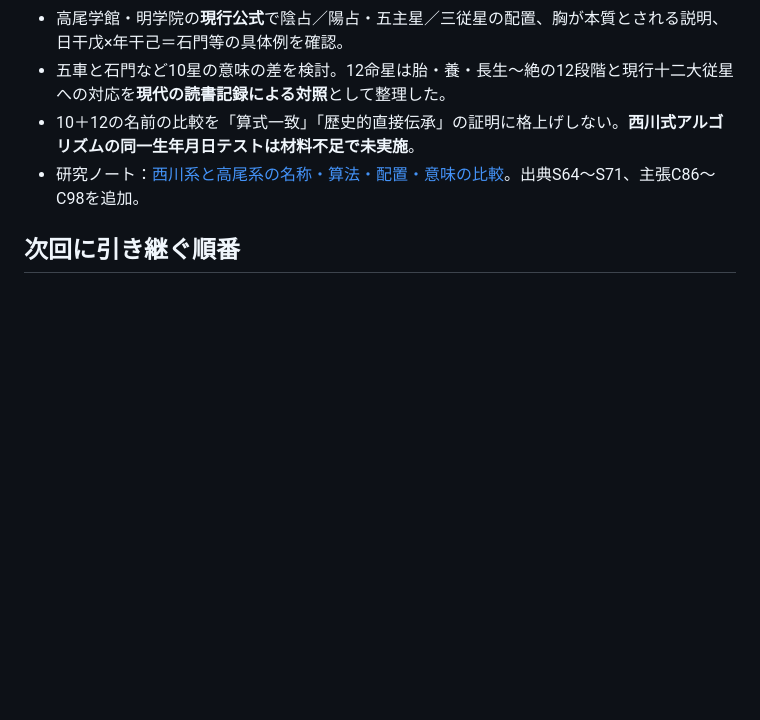
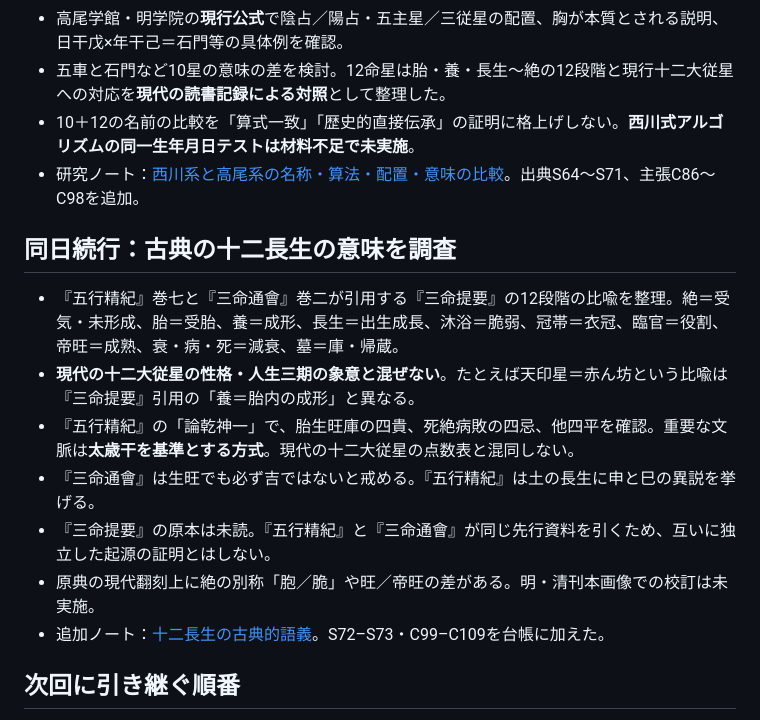
Before and after one commit to mochitadi2026-eng/sanmei-no-genryu, a Markdown page: activity-log/2026-10-31.md, the part around the change. Drawn GitHub-style; blank space fills up the shorter version.

Commit message:
log: record ancient meaning distinctions and textual variants

```diff
--- a/activity-log/2026-10-31.md
+++ b/activity-log/2026-10-31.md
@@ -68,6 +68,16 @@
 - 10＋12の名前の比較を「算式一致」「歴史的直接伝承」の証明に格上げしない。**西川式アルゴリズムの同一生年月日テストは材料不足で未実施**。
 - 研究ノート：[西川系と高尾系の名称・算法・配置・意味の比較](../research/nishikawa-takao-star-system-comparison.md)。出典S64〜S71、主張C86〜C98を追加。
 
+## 同日続行：古典の十二長生の意味を調査
+
+- 『五行精紀』巻七と『三命通會』巻二が引用する『三命提要』の12段階の比喩を整理。絶＝受気・未形成、胎＝受胎、養＝成形、長生＝出生成長、沐浴＝脆弱、冠帯＝衣冠、臨官＝役割、帝旺＝成熟、衰・病・死＝減衰、墓＝庫・帰蔵。
+- **現代の十二大従星の性格・人生三期の象意と混ぜない**。たとえば天印星＝赤ん坊という比喩は『三命提要』引用の「養＝胎内の成形」と異なる。
+- 『五行精紀』の「論乾神一」で、胎生旺庫の四貴、死絶病敗の四忌、他四平を確認。重要な文脈は**太歳干を基準とする方式**。現代の十二大従星の点数表と混同しない。
+- 『三命通會』は生旺でも必ず吉ではないと戒める。『五行精紀』は土の長生に申と巳の異説を挙げる。
+- 『三命提要』の原本は未読。『五行精紀』と『三命通會』が同じ先行資料を引くため、互いに独立した起源の証明とはしない。
+- 原典の現代翻刻上に絶の別称「胞／脆」や旺／帝旺の差がある。明・清刊本画像での校訂は未実施。
+- 追加ノート：[十二長生の古典的語義](../research/classical-twelve-life-stages-deep-dive.md)。S72–S73・C99–C109を台帳に加えた。
+
 ## 次回に引き継ぐ順番
 
 1. 1974年刊の目次・序文・計算法の本文を合法的な閲覧・複写で確認する。
```
